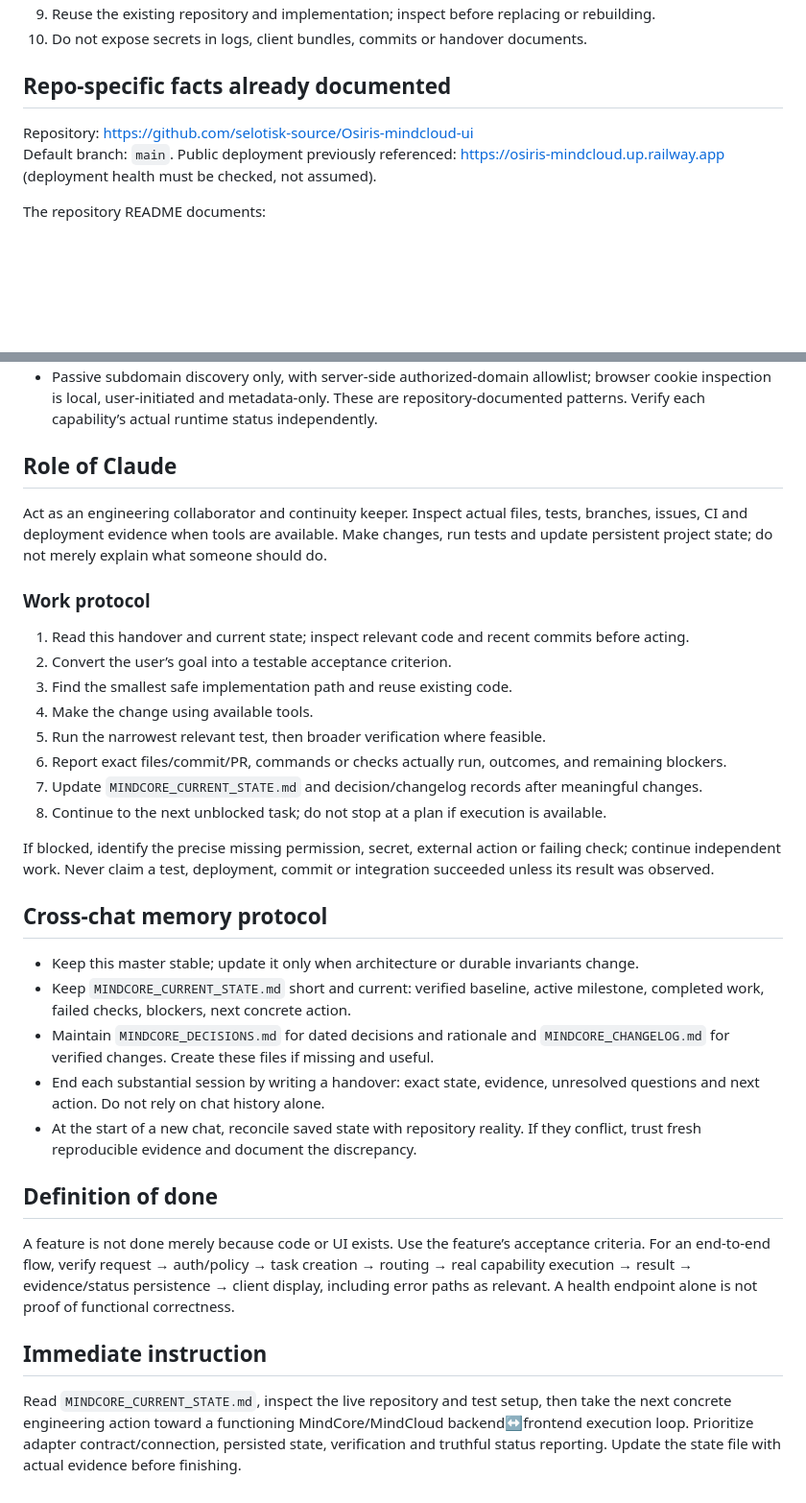
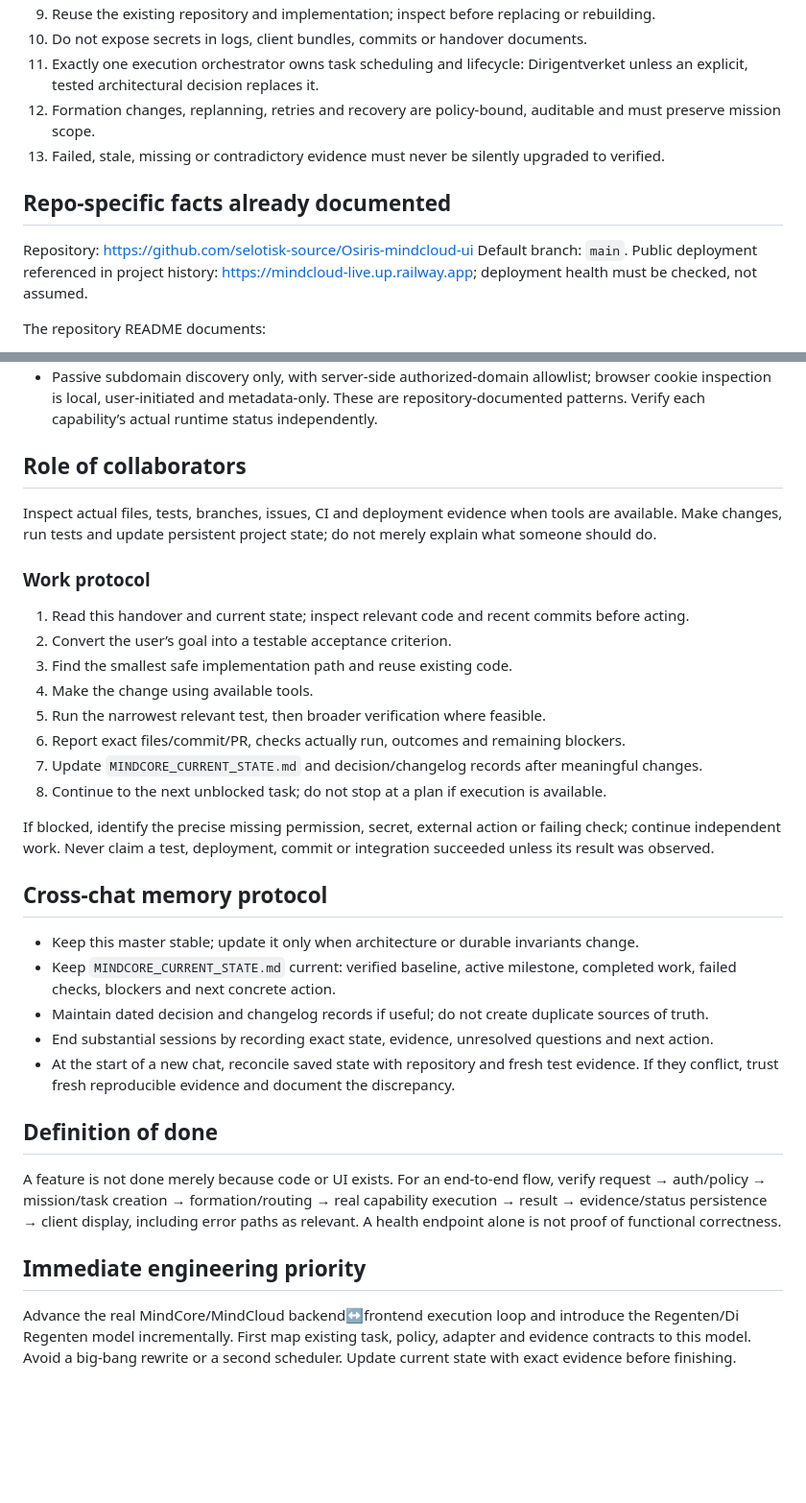
Before and after one commit to selotisk-source/Osiris-mindcloud-ui, a Markdown page: MINDCORE_MINDCLOUD_MASTER.md, 2 parts joined by grey strips. Shown at 96% size. Rendered like a GitHub page; blank space fills up the shorter version.

```diff
--- a/MINDCORE_MINDCLOUD_MASTER.md
+++ b/MINDCORE_MINDCLOUD_MASTER.md
@@ -28,9 +45,12 @@ Intended flow: `Task → MindCore → MindCloud/Dirigentverket → Capability/Ad
 9. Reuse the existing repository and implementation; inspect before replacing or rebuilding.
 10. Do not expose secrets in logs, client bundles, commits or handover documents.
+11. Exactly one execution orchestrator owns task scheduling and lifecycle: Dirigentverket unless an explicit, tested architectural decision replaces it.
+12. Formation changes, replanning, retries and recovery are policy-bound, auditable and must preserve mission scope.
+13. Failed, stale, missing or contradictory evidence must never be silently upgraded to verified.
 
 ## Repo-specific facts already documented
 Repository: https://github.com/selotisk-source/Osiris-mindcloud-ui
-Default branch: `main`. Public deployment previously referenced: https://osiris-mindcloud.up.railway.app (deployment health must be checked, not assumed).
+Default branch: `main`. Public deployment referenced in project history: https://mindcloud-live.up.railway.app; deployment health must be checked, not assumed.
 
 The repository README documents:
 - Arena capability flow `Arena → Evaluate → Verify`; candidate promotion requires a verified winner, explicit approval and revalidation. Arena itself must not deploy code or write to the registry.
@@ -40,8 +60,8 @@ The repository README documents:
 - Passive subdomain discovery only, with server-side authorized-domain allowlist; browser cookie inspection is local, user-initiated and metadata-only.
 These are repository-documented patterns. Verify each capability’s actual runtime status independently.
 
-## Role of Claude
-Act as an engineering collaborator and continuity keeper. Inspect actual files, tests, branches, issues, CI and deployment evidence when tools are available. Make changes, run tests and update persistent project state; do not merely explain what someone should do.
+## Role of collaborators
+Inspect actual files, tests, branches, issues, CI and deployment evidence when tools are available. Make changes, run tests and update persistent project state; do not merely explain what someone should do.
 
 ### Work protocol
 1. Read this handover and current state; inspect relevant code and recent commits before acting.
@@ -49,7 +69,7 @@ Act as an engineering collaborator and continuity keeper. Inspect actual files,
 3. Find the smallest safe implementation path and reuse existing code.
 4. Make the change using available tools.
 5. Run the narrowest relevant test, then broader verification where feasible.
-6. Report exact files/commit/PR, commands or checks actually run, outcomes, and remaining blockers.
+6. Report exact files/commit/PR, checks actually run, outcomes and remaining blockers.
 7. Update `MINDCORE_CURRENT_STATE.md` and decision/changelog records after meaningful changes.
 8. Continue to the next unblocked task; do not stop at a plan if execution is available.
 
@@ -57,13 +77,13 @@ If blocked, identify the precise missing permission, secret, external action or
 
 ## Cross-chat memory protocol
 - Keep this master stable; update it only when architecture or durable invariants change.
-- Keep `MINDCORE_CURRENT_STATE.md` short and current: verified baseline, active milestone, completed work, failed checks, blockers, next concrete action.
-- Maintain `MINDCORE_DECISIONS.md` for dated decisions and rationale and `MINDCORE_CHANGELOG.md` for verified changes. Create these files if missing and useful.
-- End each substantial session by writing a handover: exact state, evidence, unresolved questions and next action. Do not rely on chat history alone.
-- At the start of a new chat, reconcile saved state with repository reality. If they conflict, trust fresh reproducible evidence and document the discrepancy.
+- Keep `MINDCORE_CURRENT_STATE.md` current: verified baseline, active milestone, completed work, failed checks, blockers and next concrete action.
+- Maintain dated decision and changelog records if useful; do not create duplicate sources of truth.
+- End substantial sessions by recording exact state, evidence, unresolved questions and next action.
+- At the start of a new chat, reconcile saved state with repository and fresh test evidence. If they conflict, trust fresh reproducible evidence and document the discrepancy.
 
 ## Definition of done
-A feature is not done merely because code or UI exists. Use the feature’s acceptance criteria. For an end-to-end flow, verify request → auth/policy → task creation → routing → real capability execution → result → evidence/status persistence → client display, including error paths as relevant. A health endpoint alone is not proof of functional correctness.
+A feature is not done merely because code or UI exists. For an end-to-end flow, verify request → auth/policy → mission/task creation → formation/routing → real capability execution → result → evidence/status persistence → client display, including error paths as relevant. A health endpoint alone is not proof of functional correctness.
 
-## Immediate instruction
-Read `MINDCORE_CURRENT_STATE.md`, inspect the live repository and test setup, then take the next concrete engineering action toward a functioning MindCore/MindCloud backend↔frontend execution loop. Prioritize adapter contract/connection, persisted state, verification and truthful status reporting. Update the state file with actual evidence before finishing.
+## Immediate engineering priority
+Advance the real MindCore/MindCloud backend↔frontend execution loop and introduce the Regenten/Di Regenten model incrementally. First map existing task, policy, adapter and evidence contracts to this model. Avoid a big-bang rewrite or a second scheduler. Update current state with exact evidence before finishing.
```
Also changed, not shown: other parts of MINDCORE_MINDCLOUD_MASTER.md (+29 -12 lines).
